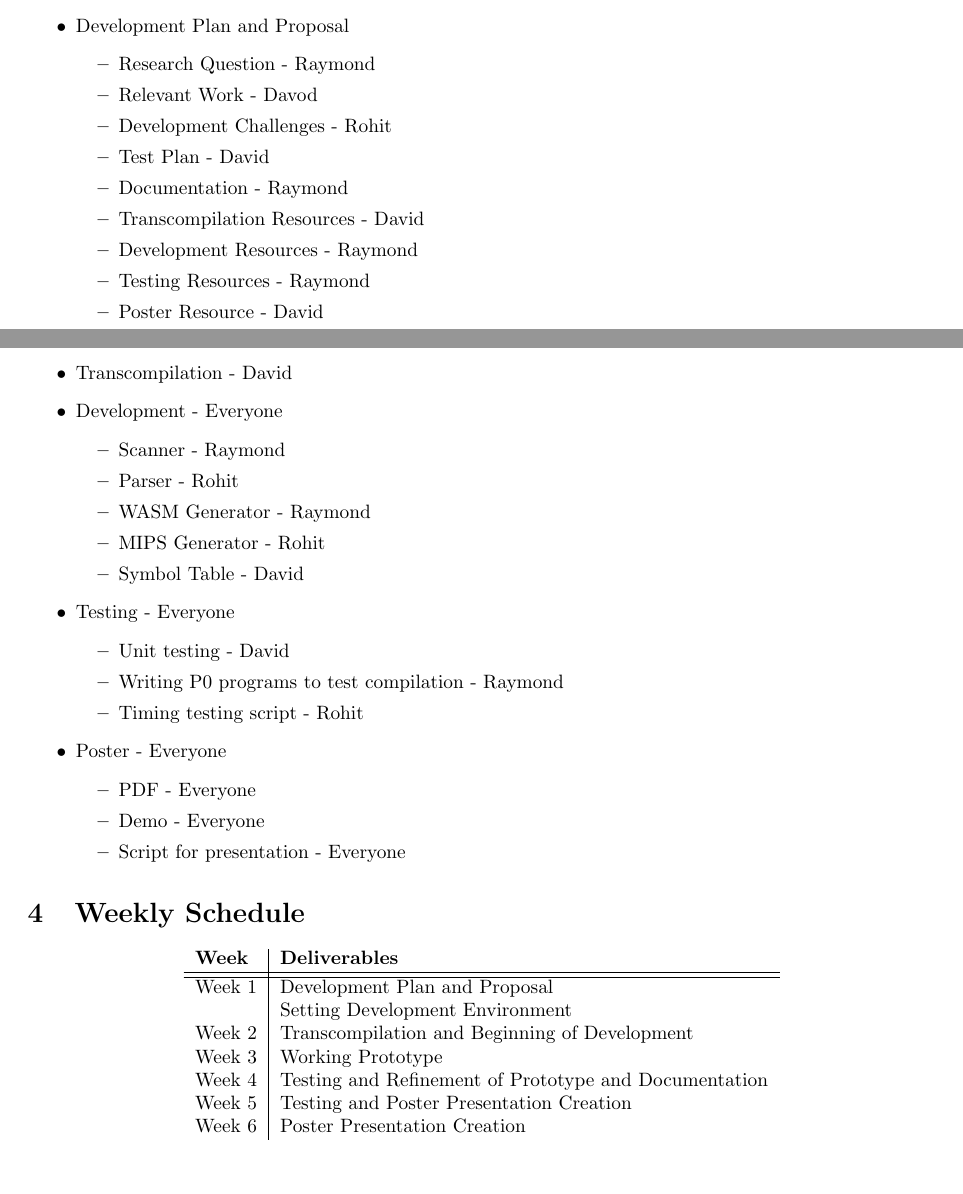
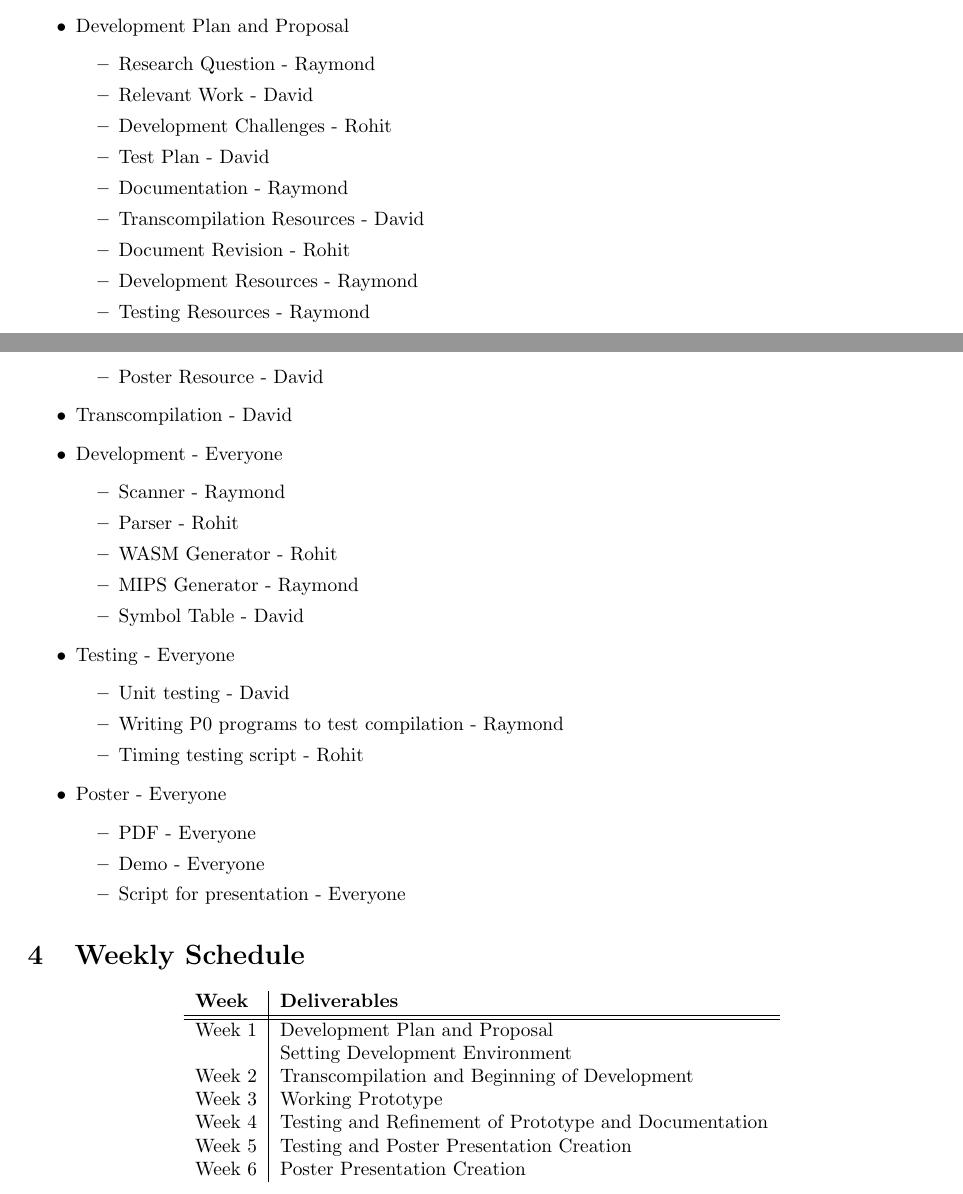
Before and after one commit to rtu909/P0-Compiler-in-G0, a LaTeX document (development-plan/development-plan.tex): two parts of pages 3 and 4 of 4, joined at a grey line, cut so that both start at the same text. Compiled offline with pdfLaTeX.

Commit message:
Revise Division of Labour section

```diff
--- a/development-plan/development-plan.tex
+++ b/development-plan/development-plan.tex
@@ -187,11 +187,12 @@ find examples of other concurrent compilers.
   \item Development Plan and Proposal
   \begin{itemize}
     \item Research Question - Raymond
-    \item Relevant Work - Davod
+    \item Relevant Work - David
     \item Development Challenges - Rohit
     \item Test Plan - David
     \item Documentation - Raymond
     \item Transcompilation Resources - David
+     \item Document Revision - Rohit
     \item Development Resources - Raymond
     \item Testing Resources - Raymond
     \item Poster Resource - David
@@ -201,8 +202,8 @@ find examples of other concurrent compilers.
   \begin{itemize}
     \item Scanner - Raymond
     \item Parser - Rohit
-    \item WASM Generator - Raymond
-    \item MIPS Generator - Rohit
+    \item WASM Generator - Rohit
+    \item MIPS Generator - Raymond
     \item Symbol Table - David
   \end{itemize}
   \item Testing - Everyone
@@ -219,7 +220,7 @@ find examples of other concurrent compilers.
   \end{itemize}
 \end{itemize}
 
-\section{Weekly Schedule} % Everyone
+\section{Weekly Schedule}
 
 \begin{center}
 \begin{tabular}{ l | l }
```
Also changed, not shown: development-plan/development-plan.pdf, development-plan/development-plan.tex (2 more changed lines).
